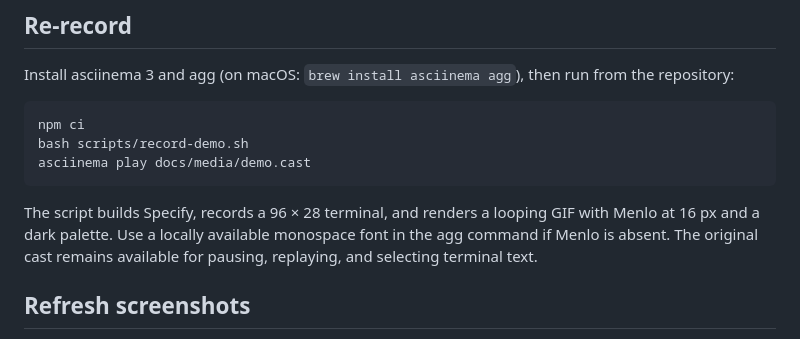
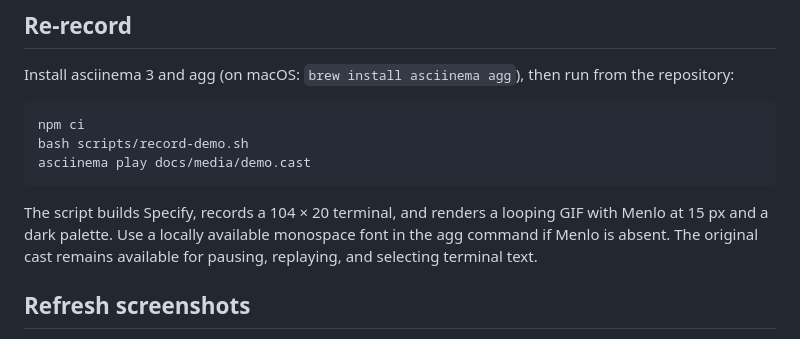
Before and after one commit to gm2211/specify, a Markdown page: docs/media/README.md, the part around the change. Drawn GitHub-style.

Commit message:
docs: tighten terminal demo framing

````diff
--- a/docs/media/README.md
+++ b/docs/media/README.md
@@ -35,8 +35,8 @@ bash scripts/record-demo.sh
 asciinema play docs/media/demo.cast
 ```
 
-The script builds Specify, records a 96 × 28 terminal, and renders a looping GIF with Menlo at 16 px
-and a dark palette. Use a locally available monospace font in the agg command if Menlo is absent.
+The script builds Specify, records a 104 × 20 terminal, and renders a looping GIF with Menlo at 15
+px and a dark palette. Use a locally available monospace font in the agg command if Menlo is absent.
 The original cast remains available for pausing, replaying, and selecting terminal text.
 
 ## Refresh screenshots
````
Also changed, not shown: docs/media/demo.gif, 4 other files.
